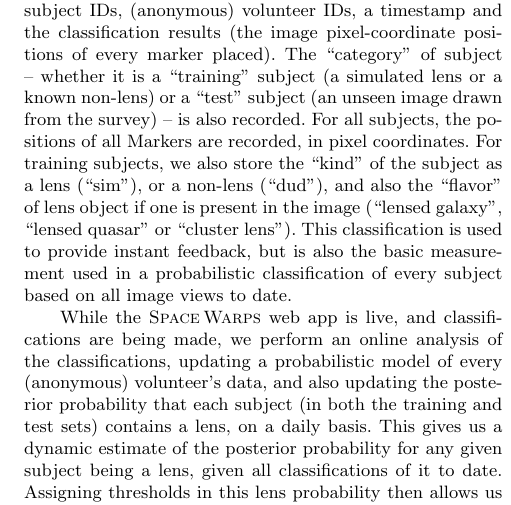
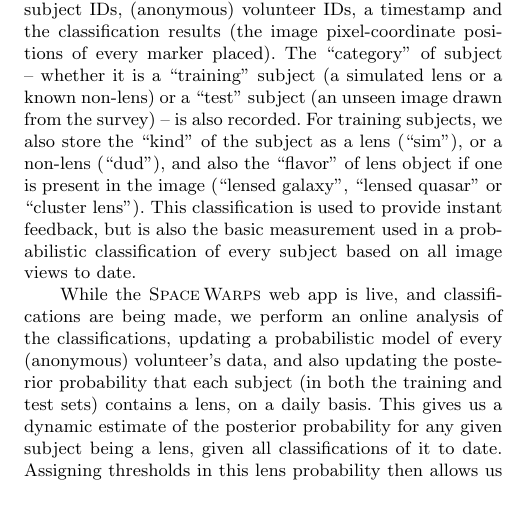
Before and after one commit to drphilmarshall/SpaceWarps, a LaTeX paper (doc/sw-system.tex): part of one column of page 8 of 20, cut so that both start at the same text. Compiled offline with pdfLaTeX; a LaTeX package or settings file that is missing is left out.

Commit message:
Fixed #135

```diff
--- a/doc/sw-system.tex
+++ b/doc/sw-system.tex
@@ -701,16 +701,16 @@ SWAP code is available from
 \texttt{https://github.com/drphilmarshall/SpaceWarps}}
 
 Each classification made is logged in a database, storing subject IDs,
-(anonymous) volunteer IDs, a timestamp and the classification results (the image pixel-coordinate positions of every marker placed).  The
-``category'' of subject -- whether it is a ``training'' subject (a simulated
-lens or a known non-lens) or a ``test'' subject (an unseen image drawn from the
-survey) -- is also recorded. For all subjects, the positions of all Markers are
-recorded, in pixel coordinates. For training subjects, we also store the
-``kind'' of the subject as a lens (``sim''), or a non-lens (``dud''), and also
-the ``flavor'' of lens object if one is present in the image (``lensed galaxy'',
-``lensed quasar'' or ``cluster lens'').  This classification is used to provide
-instant feedback, but is also the basic measurement used in a probabilistic
-classification of every subject based on all image views to date.
+(anonymous) volunteer IDs, a timestamp and the classification results (the image
+pixel-coordinate positions of every marker placed).  The ``category'' of subject --
+whether it is a ``training'' subject (a simulated lens or a known non-lens) or a
+``test'' subject (an unseen image drawn from the survey) -- is also recorded.
+For training subjects, we also store the ``kind'' of the subject as
+a lens (``sim''), or a non-lens (``dud''), and also the ``flavor'' of lens
+object if one is present in the image (``lensed galaxy'', ``lensed quasar'' or
+``cluster lens'').  This classification is used to provide instant feedback, but
+is also the basic measurement used in a probabilistic classification of every
+subject based on all image views to date.
 
 While the \SW web app is live, and classifications are being made, we perform an
 online analysis of the classifications,  updating a probabilistic model of every
```
